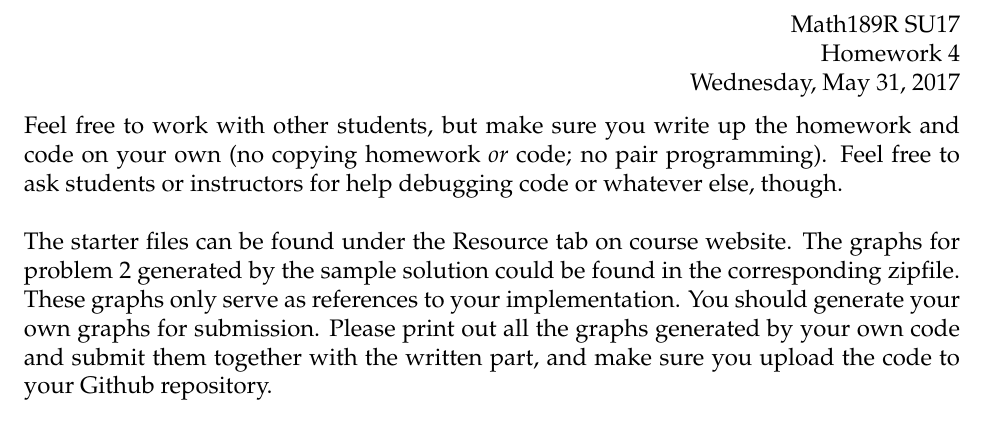
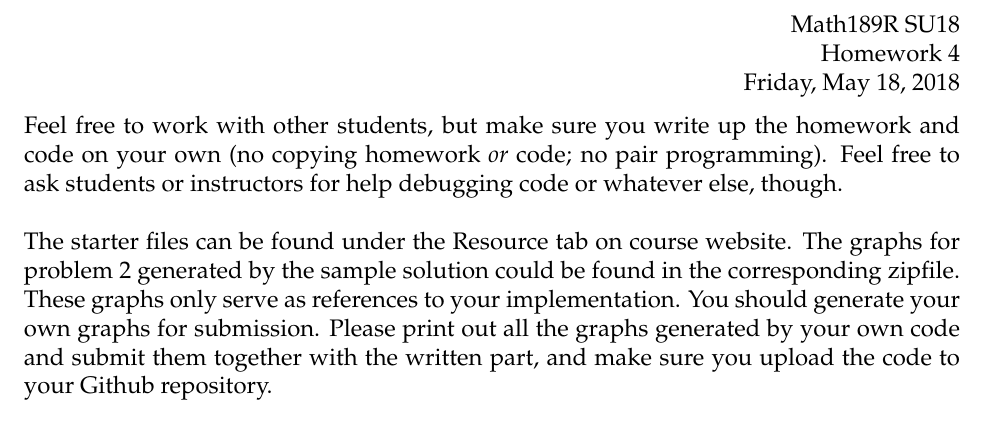
Before and after one commit to math189sp19/math189su19, a LaTeX problem sheet (homework/hw4/hw4.tex): part of page 1 of 2, cut so that both start at the same text. Compiled offline with pdfLaTeX.

Commit message:
Update hw4.tex

```diff
--- a/homework/hw4/hw4.tex
+++ b/homework/hw4/hw4.tex
@@ -10,9 +10,9 @@
 
 % info for header block in upper right hand corner
 \name{}
-\class{Math189R SU17}
+\class{Math189R SU18}
 \assignment{Homework 4}
-\duedate{Wednesday, May 31, 2017}
+\duedate{Friday, May 18, 2018}
 
 \begin{document}
 
```
